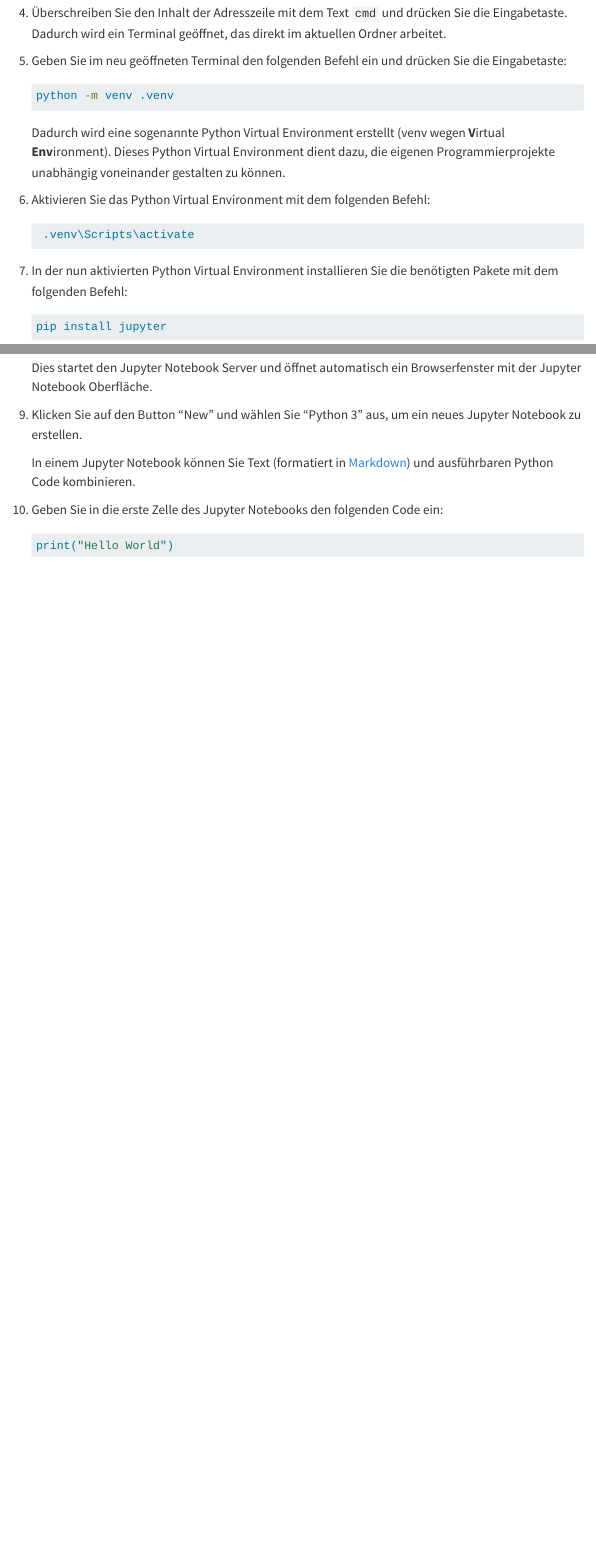
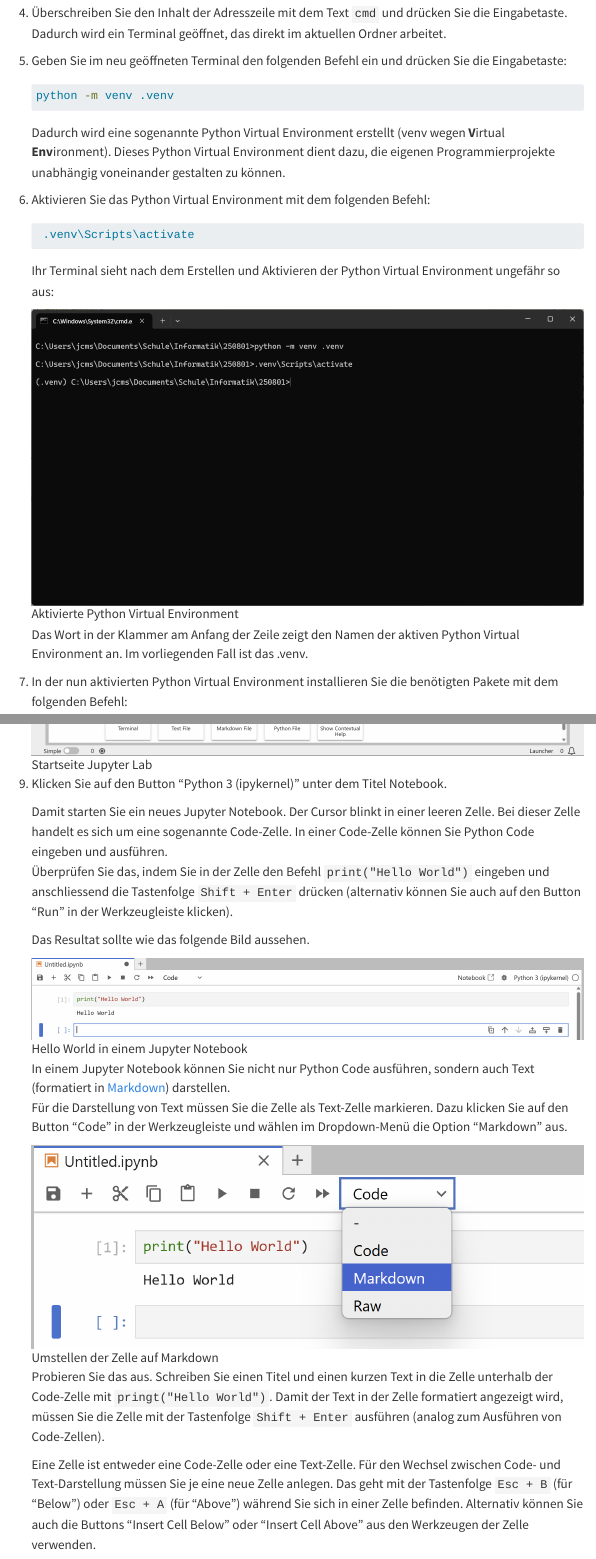
Before and after one commit to SkriptenMk/I_eW_25-29, a Quarto document (files/lektionen_hs25/250702_systemeinrichtung/setup.qmd): the page in a window 1100 px wide, from 1800 px down, and a second part further down, joined at a grey line. Rendered offline with R 4.5, knitr and Pandoc in place of Quarto, with nearby package versions; menus at the side of the page are left out.

Commit message:
Ergänze die Anleitung um Illustrationen

````diff
--- a/files/lektionen_hs25/250702_systemeinrichtung/setup.qmd
+++ b/files/lektionen_hs25/250702_systemeinrichtung/setup.qmd
@@ -90,6 +90,15 @@ Vorbereitungsarbeiten.
     .venv\Scripts\activate
     ```
 
+   Ihr Terminal sieht nach dem Erstellen und Aktivieren der Python
+   Virtual Environment ungefähr so aus:
+
+   ![Aktivierte Python Virtual Environment](venv.png)
+
+   Das Wort in der Klammer am Anfang der Zeile zeigt den Namen der
+   aktiven Python Virtual Environment an. Im vorliegenden Fall ist das
+   .venv.
+
 7. In der nun aktivierten Python Virtual Environment installieren Sie
    die benötigten Pakete mit dem folgenden Befehl:
 
@@ -106,22 +123,47 @@ Vorbereitungsarbeiten.
 
    ```bash
-    jupyter notebook
+    jupyter-lab
     ```
 
     Dies startet den Jupyter Notebook Server und öffnet automatisch ein
     Browserfenster mit der Jupyter Notebook Oberfläche.
 
-9. Klicken Sie auf den Button "New" und wählen Sie "Python 3" aus,
-   um ein neues Jupyter Notebook zu erstellen.
+    ![Startseite Jupyter Lab](server.png)
 
-   In einem Jupyter Notebook können Sie Text (formatiert in <a
+9. Klicken Sie auf den Button "Python 3 (ipykernel)" unter dem Titel Notebook.
+
+   Damit starten Sie ein neues Jupyter Notebook. Der Cursor blinkt in
+   einer leeren Zelle. Bei dieser Zelle handelt es sich um eine
+   sogenannte Code-Zelle. In einer Code-Zelle können Sie Python Code
+   eingeben und ausführen.
+   Überprüfen Sie das, indem Sie in der Zelle den Befehl `print("Hello World")`
+   eingeben und anschliessend die Tastenfolge `Shift + Enter` drücken
+   (alternativ können Sie auch auf den Button "Run" in der
+   Werkzeugleiste klicken).
+
+   Das Resultat sollte wie das folgende Bild aussehen.
+
+   ![Hello World in einem Jupyter Notebook](hello_world_ipynb.png)
+
+   In einem Jupyter Notebook können Sie nicht nur Python Code ausführen,
+   sondern auch Text (formatiert in <a
    href="https://www.markdownguide.org/basic-syntax/"
-   target="blank">Markdown</a>) und ausführbaren Python Code
-   kombinieren.
+   target="blank">Markdown</a>) darstellen.
+   Für die Darstellung von Text müssen Sie die Zelle als Text-Zelle markieren.
+   Dazu klicken Sie auf den Button "Code" in der Werkzeugleiste und
+   wählen im Dropdown-Menü die Option "Markdown" aus.
 
-10. Geben Sie in die erste Zelle des Jupyter Notebooks den folgenden
-    Code ein:
+   ![Umstellen der Zelle auf Markdown](cell_switch.png)
 
-    ```python
-    print("Hello World")
-    ```
+   Probieren Sie das aus. Schreiben Sie einen Titel und einen kurzen
+   Text in die Zelle unterhalb der Code-Zelle mit `pringt("Hello
+   World")`. Damit der Text in der Zelle formatiert angezeigt wird,
+   müssen Sie die Zelle mit der Tastenfolge `Shift + Enter` ausführen
+   (analog zum Ausführen von Code-Zellen).
+
+   Eine Zelle ist entweder eine Code-Zelle oder eine Text-Zelle. Für den
+   Wechsel zwischen Code- und Text-Darstellung müssen Sie je eine neue
+   Zelle anlegen. Das geht mit der Tastenfolge `Esc + B` (für "Below")
+   oder `Esc + A` (für "Above") während Sie sich in einer Zelle
+   befinden. Alternativ können Sie auch die Buttons "Insert Cell Below"
+   oder "Insert Cell Above" aus den Werkzeugen der Zelle verwenden.
````
Also changed, not shown: docs/search.json, files/lektionen_hs25/250702_systemeinrichtung/cell_switch.png (added), files/lektionen_hs25/250702_systemeinrichtung/hello_world_ipynb.png (added), files/lektionen_hs25/250702_systemeinrichtung/installation.png (added), files/lektionen_hs25/250702_systemeinrichtung/server.png (added), files/lektionen_hs25/250702_systemeinrichtung/venv.png (added), files/lektionen_hs25/250702_systemeinrichtung/setup.qmd (24 more changed lines), 7 other files.
